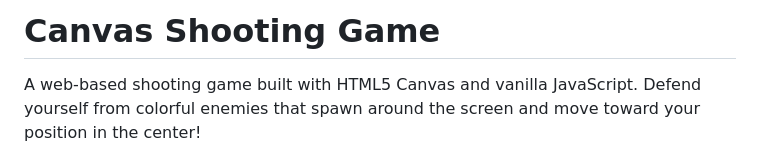
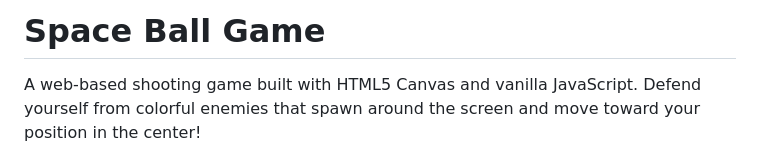
Before and after one commit to darksaber2311/Space-ball-Game-, a Markdown page: README.md, the part around the change. Rendered like a GitHub page.

```diff
--- a/README.md
+++ b/README.md
@@ -1,4 +1,4 @@
-# Canvas Shooting Game
+# Space Ball Game
 
 A web-based shooting game built with HTML5 Canvas and vanilla JavaScript. Defend yourself from colorful enemies that spawn around the screen and move toward your position in the center!
 
```
